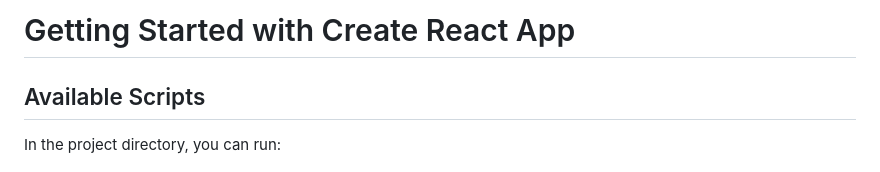
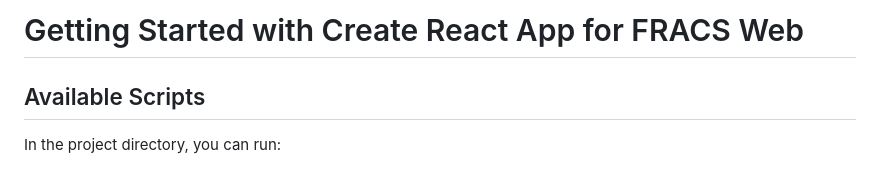
Before and after one commit to feurstern/fracs-react, a Markdown page: README.md, the part around the change. Rendered like a GitHub page.

```diff
--- a/README.md
+++ b/README.md
@@ -1,4 +1,4 @@
-# Getting Started with Create React App
+# Getting Started with Create React App for FRACS Web
 
 
 
```
